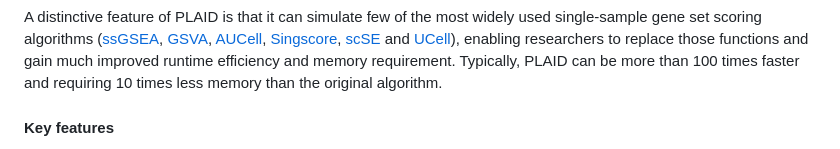
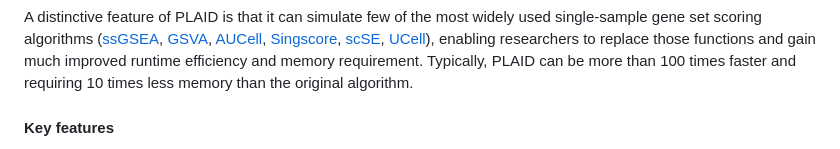
Before and after one commit to bigomics/plaid, a Markdown page: README.md, the part around the change printed below. Drawn GitHub-style.

```diff
--- a/README.md
+++ b/README.md
@@ -14,7 +14,7 @@ widely used single-sample gene set scoring algorithms
 [GSVA](https://github.com/rcastelo/GSVA),
 [AUCell](https://github.com/aertslab/AUCell),
 [Singscore](https://github.com/DavisLaboratory/singscore),
-[scSE](https://doi.org/10.1093/nar/gkz601) and
+[scSE](https://doi.org/10.1093/nar/gkz601),
 [UCell](https://github.com/carmonalab/UCell)), enabling researchers
 to replace those functions and gain much improved runtime efficiency
 and memory requirement. Typically, PLAID can be more than 100 times
```
Also changed, not shown: other parts of README.md (+3 -1 lines).
